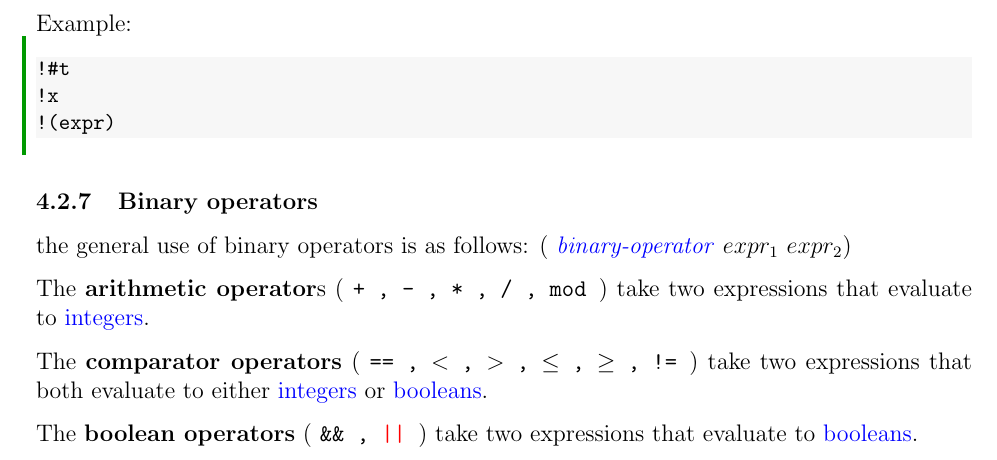
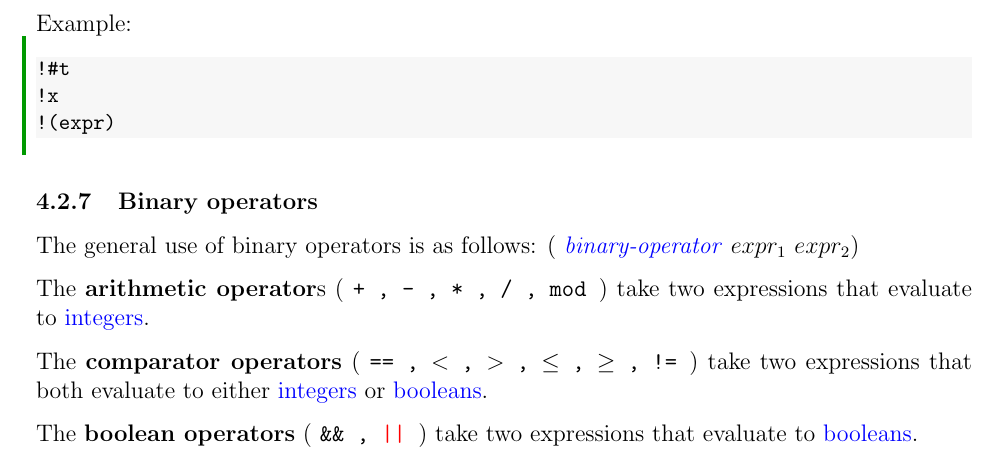
Before and after one commit to atrinh1996/Groot, a LaTeX document (LRM/groot.tex): part of page 10 of 18, cut so that both start at the same text. Compiled offline with pdfLaTeX.

Commit message:
lrm: grammar and punctuation fixes

```diff
--- a/LRM/groot.tex
+++ b/LRM/groot.tex
@@ -679,7 +679,7 @@ represents the following tree:
 \end{lstlisting}
 \cbend
 
-        \subsubsection{Binary operators} the general use of binary operators is as follows: (\ \hyperref[subsec:op]{\emph{binary-operator}} $expr_1$ $expr_2$)
+        \subsubsection{Binary operators} The general use of binary operators is as follows: (\ \hyperref[subsec:op]{\emph{binary-operator}} $expr_1$ $expr_2$)
 
         The \textbf{arithmetic operator}s (\ \texttt{+\ ,\ -\ ,\ *\ ,\ /\ ,\ mod }) take two expressions that evaluate to \hyperref[sec:values]{integers}.
 
```
Also changed, not shown: LRM/groot.pdf.
